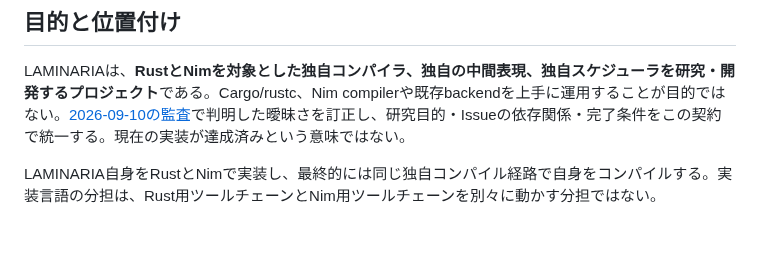
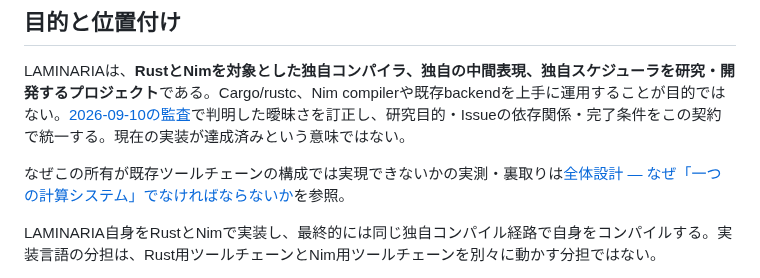
Before and after one commit to asopitech-labs/laminaria-rust-nim-toolchain, a Markdown page: docs/01-foundations/compiler-ownership-contract_ja.md, the part around the change. GitHub-like rendering; blank space fills up the shorter version.

```diff
--- a/docs/01-foundations/compiler-ownership-contract_ja.md
+++ b/docs/01-foundations/compiler-ownership-contract_ja.md
@@ -3,6 +3,8 @@
 ## 目的と位置付け
 
 LAMINARIAは、**RustとNimを対象とした独自コンパイラ、独自の中間表現、独自スケジューラを研究・開発するプロジェクト**である。Cargo/rustc、Nim compilerや既存backendを上手に運用することが目的ではない。[2026-09-10の監査](../05-history/research-intent-audit-2026-09-10.md)で判明した曖昧さを訂正し、研究目的・Issueの依存関係・完了条件をこの契約で統一する。現在の実装が達成済みという意味ではない。
+
+なぜこの所有が既存ツールチェーンの構成では実現できないかの実測・裏取りは[全体設計 — なぜ「一つの計算システム」でなければならないか](joint-symbol-schedule-layout-design_ja.md)を参照。
 
 LAMINARIA自身をRustとNimで実装し、最終的には同じ独自コンパイル経路で自身をコンパイルする。実装言語の分担は、Rust用ツールチェーンとNim用ツールチェーンを別々に動かす分担ではない。
 
```
Also changed, not shown: docs/01-foundations/joint-symbol-schedule-layout-design_ja.md (added, +150 -0 lines).
